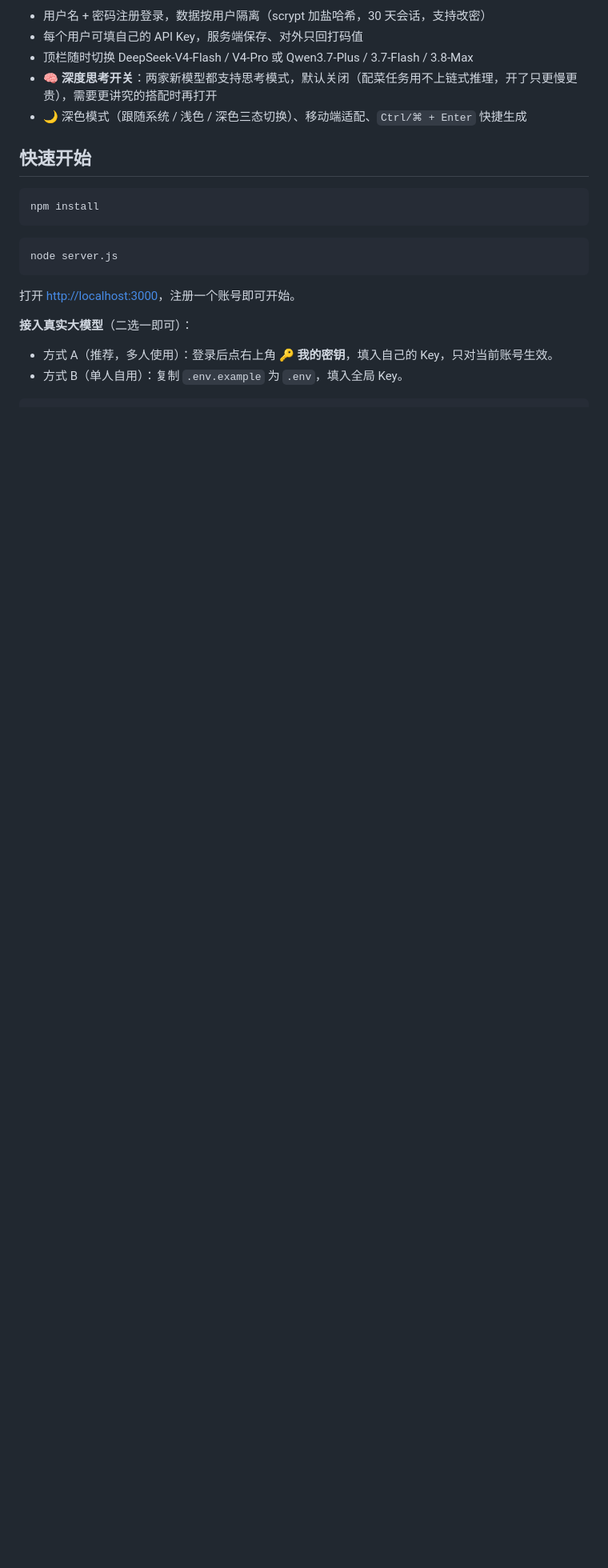
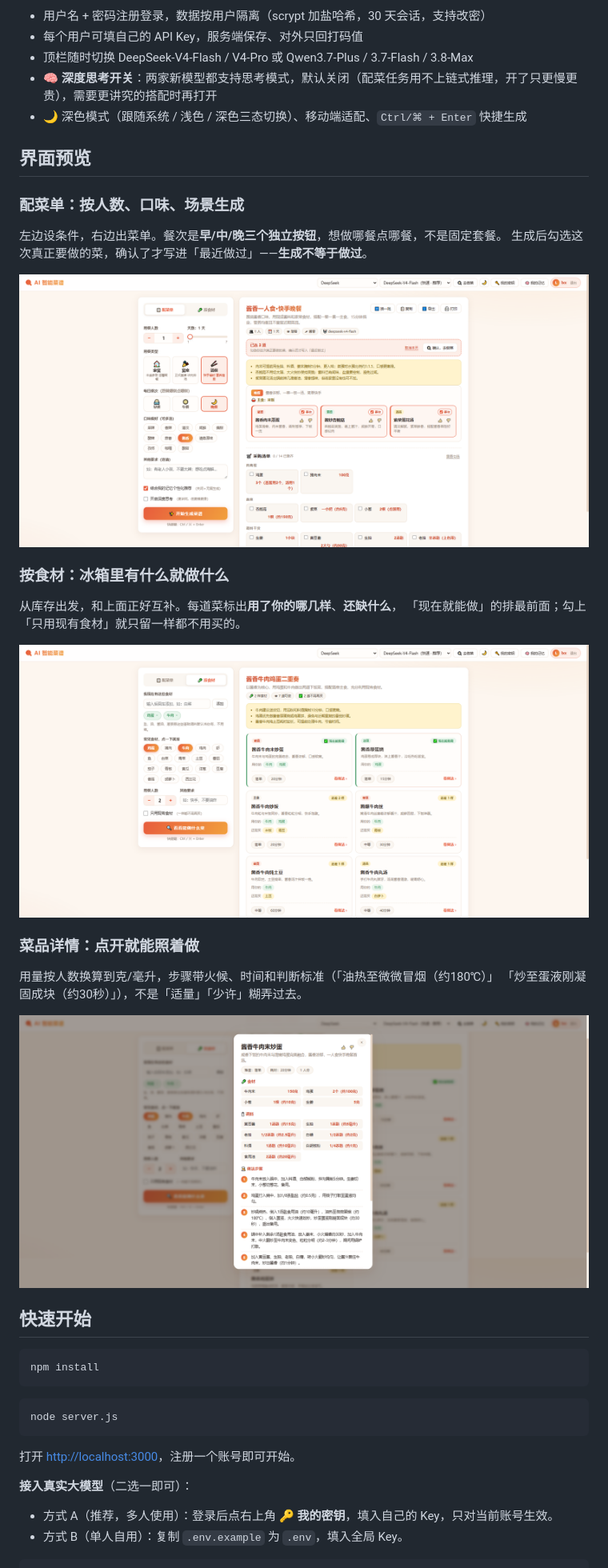
Before and after one commit to ShepiTT/ai-recipe, a Markdown page: README.md, the part around the change. Shown at 80% size. GitHub-like rendering; pictures changed too: docs/screenshots/detail.png (added), docs/screenshots/pantry.png (added), docs/screenshots/plan.png (added); blank space fills up the shorter version.

Commit message:
README 加界面预览截图
三张真实运行截图（接了 DeepSeek-V4-Flash，非演示数据）：
- plan.png    配菜单：餐次独立勾选、选菜确认、采购清单
- pantry.png  按食材：标注用了哪几样、还缺什么
- detail.png  菜品详情：用量到克、步骤带火候与时间

Co-Authored-By: Claude Opus 5 <noreply@anthropic.com>

```diff
--- a/README.md
+++ b/README.md
@@ -53,6 +53,29 @@
 - 顶栏随时切换 DeepSeek-V4-Flash / V4-Pro 或 Qwen3.7-Plus / 3.7-Flash / 3.8-Max
 - **🧠 深度思考开关**：两家新模型都支持思考模式，默认关闭（配菜任务用不上链式推理，开了只更慢更贵），需要更讲究的搭配时再打开
 - 🌙 深色模式（跟随系统 / 浅色 / 深色三态切换）、移动端适配、`Ctrl/⌘ + Enter` 快捷生成
+
+## 界面预览
+
+### 配菜单：按人数、口味、场景生成
+
+左边设条件，右边出菜单。餐次是**早/中/晚三个独立按钮**，想做哪餐点哪餐，不是固定套餐。
+生成后勾选这次真正要做的菜，确认了才写进「最近做过」——**生成不等于做过**。
+
+![配菜单](docs/screenshots/plan.png)
+
+### 按食材：冰箱里有什么就做什么
+
+从库存出发，和上面正好互补。每道菜标出**用了你的哪几样**、**还缺什么**，
+「现在就能做」的排最前面；勾上「只用现有食材」就只留一样都不用买的。
+
+![按食材找菜](docs/screenshots/pantry.png)
+
+### 菜品详情：点开就能照着做
+
+用量按人数换算到克/毫升，步骤带火候、时间和判断标准（「油热至微微冒烟（约180℃）」
+「炒至蛋液刚凝固成块（约30秒）」），不是「适量」「少许」糊弄过去。
+
+![菜品详情](docs/screenshots/detail.png)
 
 ## 快速开始
 
```
